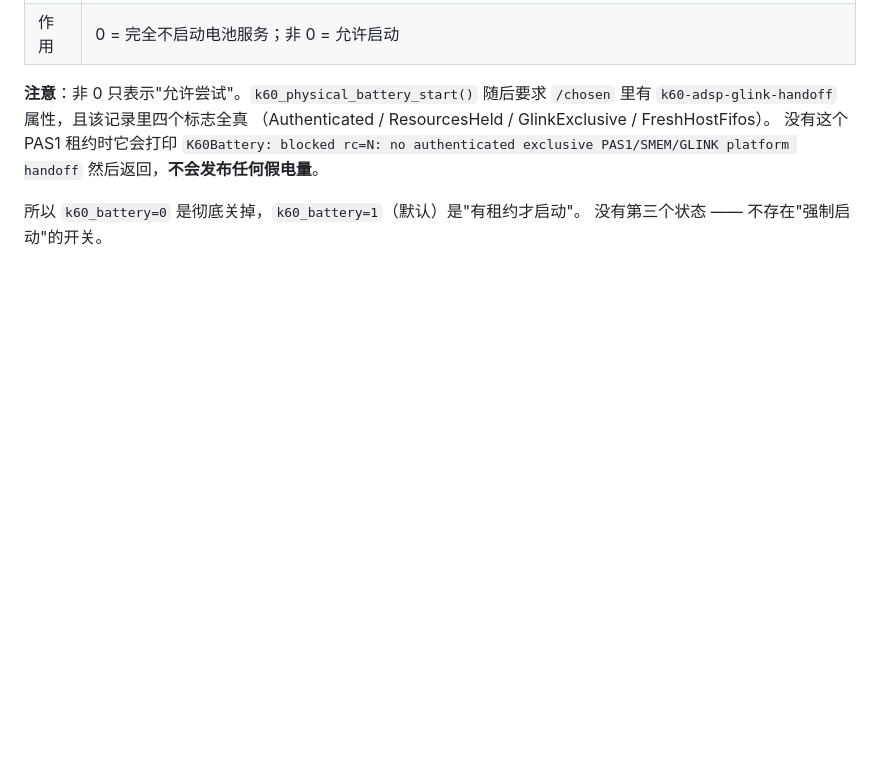
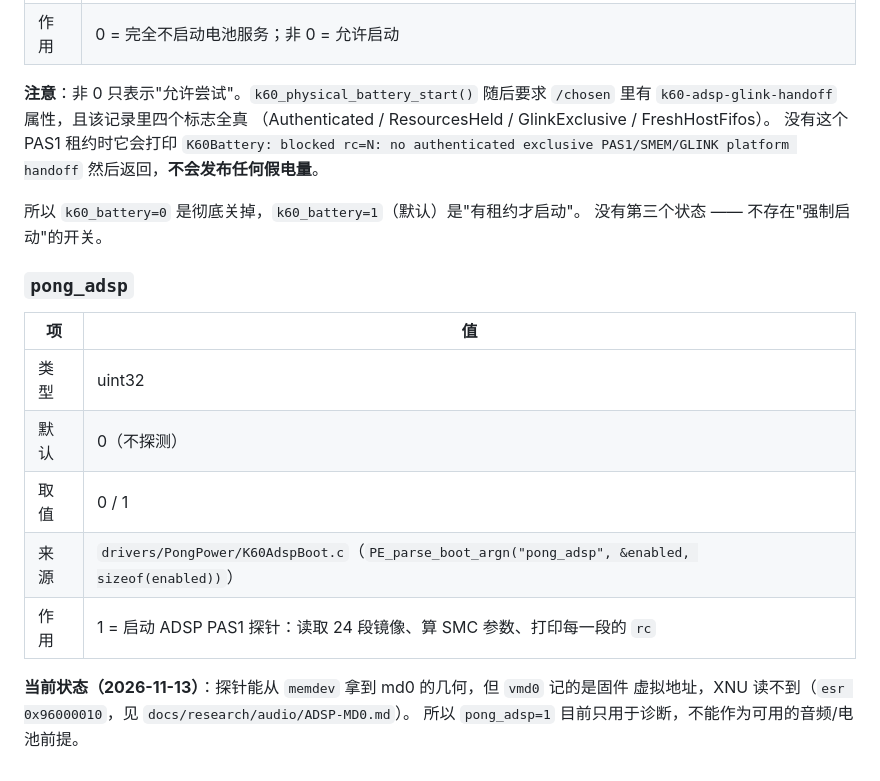
Before and after one commit to Emilelu/UniXNU-mondrian, a Markdown page: docs/engineering/BOOT-ARGS.md, the part around the change. GitHub-like rendering; blank space fills up the shorter version.

Commit message:
docs(boot-args): document the pong_adsp probe and its current limitation

```diff
--- a/docs/engineering/BOOT-ARGS.md
+++ b/docs/engineering/BOOT-ARGS.md
@@ -264,3 +264,17 @@ pong_gpu_scanout=1    需 19 字节，当前余 17 —— 官方要求先确认
 
 所以 `k60_battery=0` 是彻底关掉，`k60_battery=1`（默认）是"有租约才启动"。
 没有第三个状态 —— 不存在"强制启动"的开关。
+
+### `pong_adsp`
+
+| 项 | 值 |
+|---|---|
+| 类型 | uint32 |
+| 默认 | 0（不探测） |
+| 取值 | 0 / 1 |
+| 来源 | `drivers/PongPower/K60AdspBoot.c`（`PE_parse_boot_argn("pong_adsp", &enabled, sizeof(enabled))`）|
+| 作用 | 1 = 启动 ADSP PAS1 探针：读取 24 段镜像、算 SMC 参数、打印每一段的 `rc` |
+
+**当前状态（2026-11-13）**：探针能从 `memdev` 拿到 md0 的几何，但 `vmd0` 记的是固件
+虚拟地址，XNU 读不到（`esr 0x96000010`，见 `docs/research/audio/ADSP-MD0.md`）。
+所以 `pong_adsp=1` 目前只用于诊断，不能作为可用的音频/电池前提。
```
